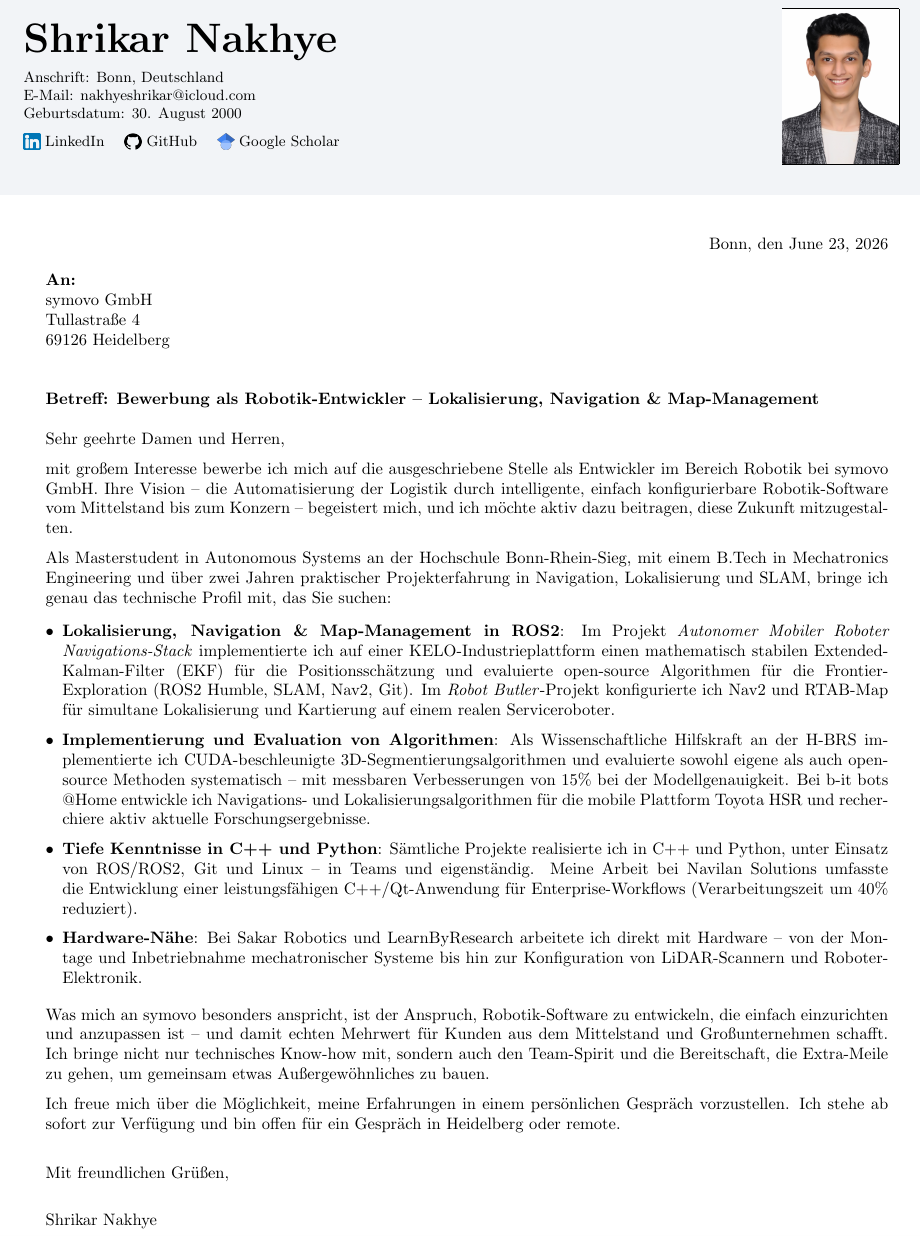
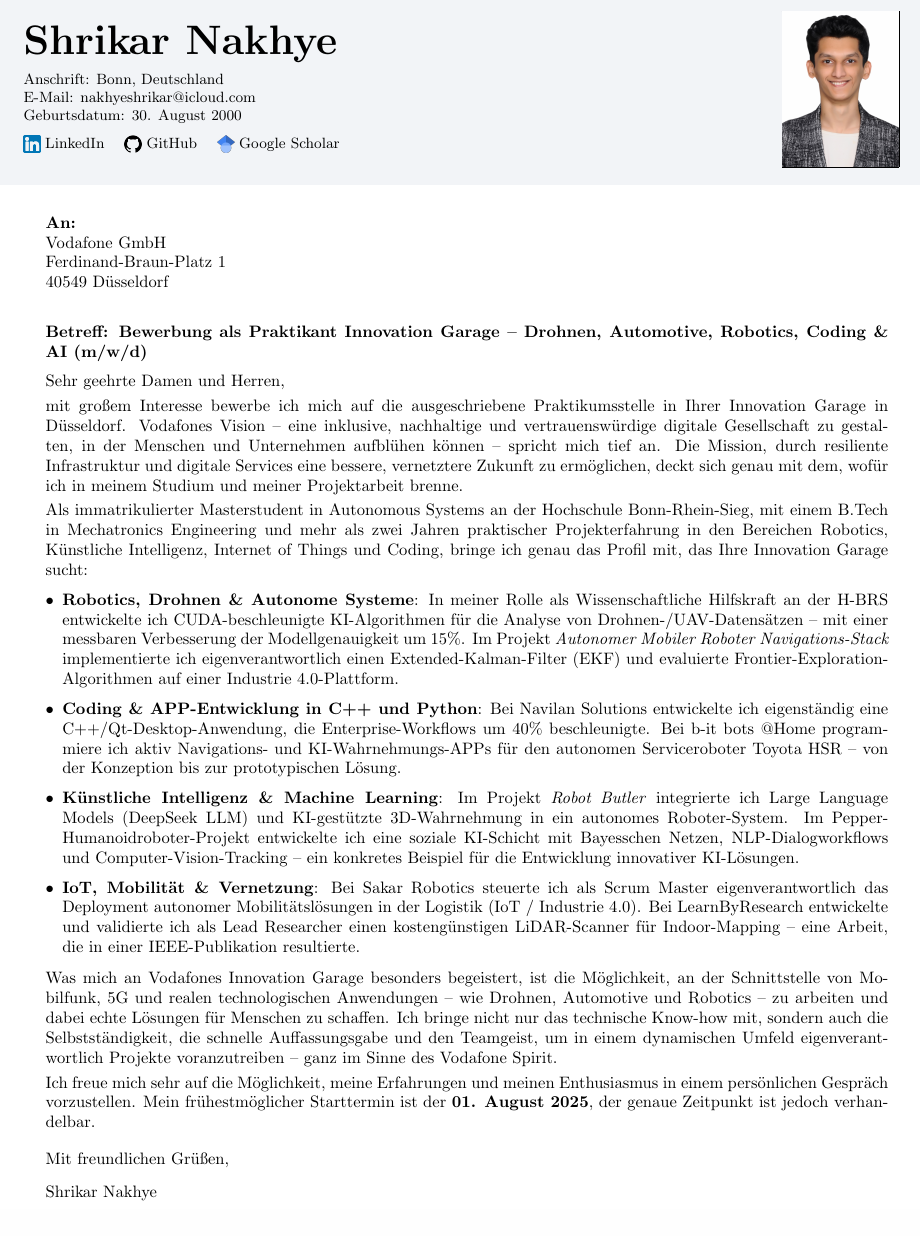
Before and after one commit to ItsShriks/Resume, a LaTeX document (Anschreiben.tex): part of the page, cut so that both start at the same text. Compiled offline with pdfLaTeX.

Commit message:
Vodafone

```diff
--- a/Anschreiben.tex
+++ b/Anschreiben.tex
@@ -30,8 +30,8 @@
 \addtolength{\oddsidemargin}{-0.530in}
 \addtolength{\evensidemargin}{-0.375in}
 \addtolength{\textwidth}{1in}
-\addtolength{\topmargin}{-.45in}
-\addtolength{\textheight}{1in}
+\addtolength{\topmargin}{-.60in}
+\addtolength{\textheight}{1.5in}
 \setlength{\footskip}{3.60004pt}
 
 \urlstyle{rm}
@@ -50,7 +50,7 @@
 \makebox[\origtextwidth][c]{%
   \colorbox{headerbg}{%
     \begin{minipage}{\paperwidth}
-      \vspace*{25pt}
+      \vspace*{16pt}
       \hspace{\dimexpr\oddsidemargin+1in\relax}%
       \begin{minipage}[c]{0.72\origtextwidth}
           \raggedright
@@ -69,67 +69,65 @@
           {\setlength{\fboxsep}{0pt}\fbox{\includegraphics[width=2.5cm,height=3.3cm,keepaspectratio]{images/Self_Pic.jpg}}}
       \end{minipage}%
       \hspace{\dimexpr\oddsidemargin+1in\relax}%
-      \vspace{15pt}
+      \vspace{8pt}
     \end{minipage}%
   }%
 }
 
-\vspace{25pt}
+\vspace{12pt}
 \hspace{0.015\textwidth}
 \begin{minipage}{0.97\textwidth}
 
-\hfill Bonn, den \today
+\vspace{6pt}
+
+\textbf{An:} \\
+Vodafone GmbH \\
+Ferdinand-Braun-Platz 1 \\
+40549 Düsseldorf \\
+
+\vspace{6pt}
+
+\textbf{Betreff: Bewerbung als Praktikant Innovation Garage -- Drohnen, Automotive, Robotics, Coding \& AI (m/w/d)}
+
+\vspace{6pt}
+
+Sehr geehrte Damen und Herren,
+
+\vspace{3pt}
+
+mit großem Interesse bewerbe ich mich auf die ausgeschriebene Praktikumsstelle in Ihrer Innovation Garage in Düsseldorf. Vodafones Vision -- eine inklusive, nachhaltige und vertrauenswürdige digitale Gesellschaft zu gestalten, in der Menschen und Unternehmen aufblühen können -- spricht mich tief an. Die Mission, durch resiliente Infrastruktur und digitale Services eine bessere, vernetztere Zukunft zu ermöglichen, deckt sich genau mit dem, wofür ich in meinem Studium und meiner Projektarbeit brenne.
+
+\vspace{3pt}
+
+Als immatrikulierter Masterstudent in Autonomous Systems an der Hochschule Bonn-Rhein-Sieg, mit einem B.Tech in Mechatronics Engineering und mehr als zwei Jahren praktischer Projekterfahrung in den Bereichen Robotics, Künstliche Intelligenz, Internet of Things und Coding, bringe ich genau das Profil mit, das Ihre Innovation Garage sucht:
+
+\vspace{2pt}
+
+\begin{itemize}[leftmargin=*, itemsep=2pt, topsep=2pt]
+
+    \item \textbf{Robotics, Drohnen \& Autonome Systeme}: In meiner Rolle als Wissenschaftliche Hilfskraft an der H-BRS entwickelte ich CUDA-beschleunigte KI-Algorithmen für die Analyse von Drohnen-/UAV-Datensätzen -- mit einer messbaren Verbesserung der Modellgenauigkeit um 15\%. Im Projekt \textit{Autonomer Mobiler Roboter Navigations-Stack} implementierte ich eigenverantwortlich einen Extended-Kalman-Filter (EKF) und evaluierte Frontier-Exploration-Algorithmen auf einer Industrie 4.0-Plattform.
+
+    \item \textbf{Coding \& APP-Entwicklung in C++ und Python}: Bei Navilan Solutions entwickelte ich eigenständig eine C++/Qt-Desktop-Anwendung, die Enterprise-Workflows um 40\% beschleunigte. Bei b-it bots @Home programmiere ich aktiv Navigations- und KI-Wahrnehmungs-APPs für den autonomen Serviceroboter Toyota HSR -- von der Konzeption bis zur prototypischen Lösung.
+
+    \item \textbf{Künstliche Intelligenz \& Machine Learning}: Im Projekt \textit{Robot Butler} integrierte ich Large Language Models (DeepSeek LLM) und KI-gestützte 3D-Wahrnehmung in ein autonomes Roboter-System. Im Pepper-Humanoidroboter-Projekt entwickelte ich eine soziale KI-Schicht mit Bayesschen Netzen, NLP-Dialogworkflows und Computer-Vision-Tracking -- ein konkretes Beispiel für die Entwicklung innovativer KI-Lösungen.
+
+    \item \textbf{IoT, Mobilität \& Vernetzung}: Bei Sakar Robotics steuerte ich als Scrum Master eigenverantwortlich das Deployment autonomer Mobilit\"atslösungen in der Logistik (IoT / Industrie 4.0). Bei LearnByResearch entwickelte und validierte ich als Lead Researcher einen kosteng\"unstigen LiDAR-Scanner für Indoor-Mapping -- eine Arbeit, die in einer IEEE-Publikation resultierte.
+
+\end{itemize}
+
+\vspace{3pt}
+
+Was mich an Vodafones Innovation Garage besonders begeistert, ist die Möglichkeit, an der Schnittstelle von Mobilfunk, 5G und realen technologischen Anwendungen -- wie Drohnen, Automotive und Robotics -- zu arbeiten und dabei echte Lösungen für Menschen zu schaffen. Ich bringe nicht nur das technische Know-how mit, sondern auch die Selbstständigkeit, die schnelle Auffassungsgabe und den Teamgeist, um in einem dynamischen Umfeld eigenverantwortlich Projekte voranzutreiben -- ganz im Sinne des Vodafone Spirit.
+
+\vspace{3pt}
+
+Ich freue mich sehr auf die Möglichkeit, meine Erfahrungen und meinen Enthusiasmus in einem persönlichen Gespräch vorzustellen. Mein frühestmöglicher Starttermin ist der \textbf{01. August 2025}, der genaue Zeitpunkt ist jedoch verhandelbar.
 
 \vspace{10pt}
 
-\textbf{An:} \\
-symovo GmbH \\
-Tullastraße 4 \\
-69126 Heidelberg \\
-
-\vspace{12pt}
-
-\textbf{Betreff: Bewerbung als Robotik-Entwickler -- Lokalisierung, Navigation \& Map-Management}
-
-\vspace{12pt}
-
-Sehr geehrte Damen und Herren,
-
-\vspace{6pt}
-
-mit großem Interesse bewerbe ich mich auf die ausgeschriebene Stelle als Entwickler im Bereich Robotik bei symovo GmbH. Ihre Vision -- die Automatisierung der Logistik durch intelligente, einfach konfigurierbare Robotik-Software vom Mittelstand bis zum Konzern -- begeistert mich, und ich möchte aktiv dazu beitragen, diese Zukunft mitzugestalten.
-
-\vspace{6pt}
-
-Als Masterstudent in Autonomous Systems an der Hochschule Bonn-Rhein-Sieg, mit einem B.Tech in Mechatronics Engineering und über zwei Jahren praktischer Projekterfahrung in Navigation, Lokalisierung und SLAM, bringe ich genau das technische Profil mit, das Sie suchen:
-
-\vspace{4pt}
-
-\begin{itemize}[leftmargin=*, itemsep=2pt, topsep=2pt]
-
-    \item \textbf{Lokalisierung, Navigation \& Map-Management in ROS2}: Im Projekt \textit{Autonomer Mobiler Roboter Navigations-Stack} implementierte ich auf einer KELO-Industrieplattform einen mathematisch stabilen Extended-Kalman-Filter (EKF) für die Positionsschätzung und evaluierte open-source Algorithmen für die Frontier-Exploration (ROS2 Humble, SLAM, Nav2, Git). Im \textit{Robot Butler}-Projekt konfigurierte ich Nav2 und RTAB-Map für simultane Lokalisierung und Kartierung auf einem realen Serviceroboter.
-
-    \item \textbf{Implementierung und Evaluation von Algorithmen}: Als Wissenschaftliche Hilfskraft an der H-BRS implementierte ich CUDA-beschleunigte 3D-Segmentierungsalgorithmen und evaluierte sowohl eigene als auch open-source Methoden systematisch -- mit messbaren Verbesserungen von 15\% bei der Modellgenauigkeit. Bei b-it bots @Home entwickle ich Navigations- und Lokalisierungsalgorithmen für die mobile Plattform Toyota HSR und recherchiere aktiv aktuelle Forschungsergebnisse.
-
-    \item \textbf{Tiefe Kenntnisse in C++ und Python}: Sämtliche Projekte realisierte ich in C++ und Python, unter Einsatz von ROS/ROS2, Git und Linux -- in Teams und eigenständig. Meine Arbeit bei Navilan Solutions umfasste die Entwicklung einer leistungsfähigen C++/Qt-Anwendung für Enterprise-Workflows (Verarbeitungszeit um 40\% reduziert).
-
-    \item \textbf{Hardware-Nähe}: Bei Sakar Robotics und LearnByResearch arbeitete ich direkt mit Hardware -- von der Montage und Inbetriebnahme mechatronischer Systeme bis hin zur Konfiguration von LiDAR-Scannern und Roboter-Elektronik.
-
-\end{itemize}
-
-\vspace{6pt}
-
-Was mich an symovo besonders anspricht, ist der Anspruch, Robotik-Software zu entwickeln, die einfach einzurichten und anzupassen ist -- und damit echten Mehrwert für Kunden aus dem Mittelstand und Großunternehmen schafft. Ich bringe nicht nur technisches Know-how mit, sondern auch den Team-Spirit und die Bereitschaft, die Extra-Meile zu gehen, um gemeinsam etwas Außergewöhnliches zu bauen.
-
-\vspace{6pt}
-
-Ich freue mich über die Möglichkeit, meine Erfahrungen in einem persönlichen Gespräch vorzustellen. Ich stehe ab sofort zur Verfügung und bin offen für ein Gespräch in Heidelberg oder remote.
-
-\vspace{18pt}
-
 Mit freundlichen Grüßen,
 
-\vspace{16pt}
+\vspace{8pt}
 Shrikar Nakhye
 
 \end{minipage}
```
Also changed, not shown: tex/Personal_Info.tex (+1 -1 lines), tex/Projects.tex (+4 -4 lines), tex/Skills.tex (+2 -2 lines), tex/Work_Experience.tex (+14 -14 lines), Anschreiben.tex (4 more changed lines).
